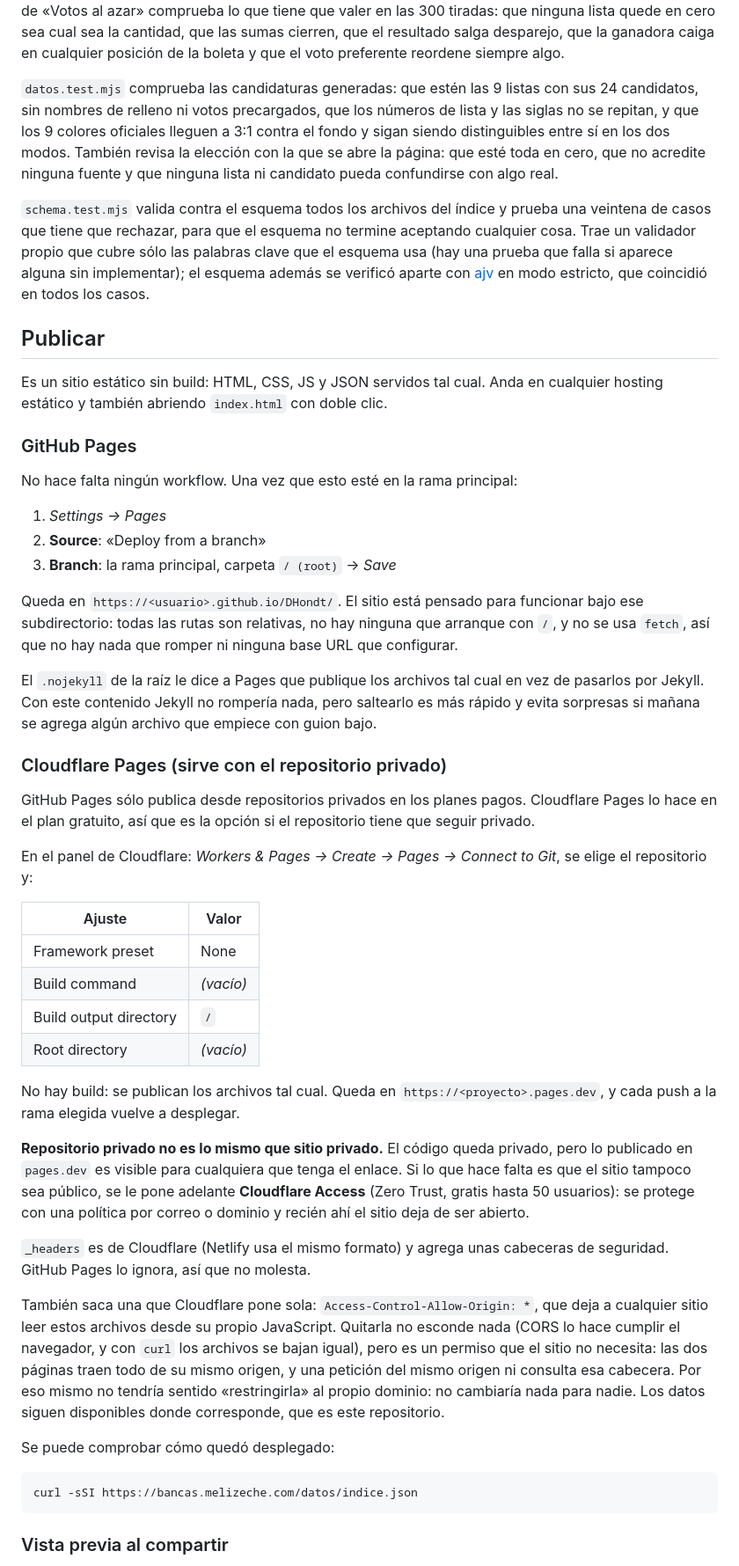
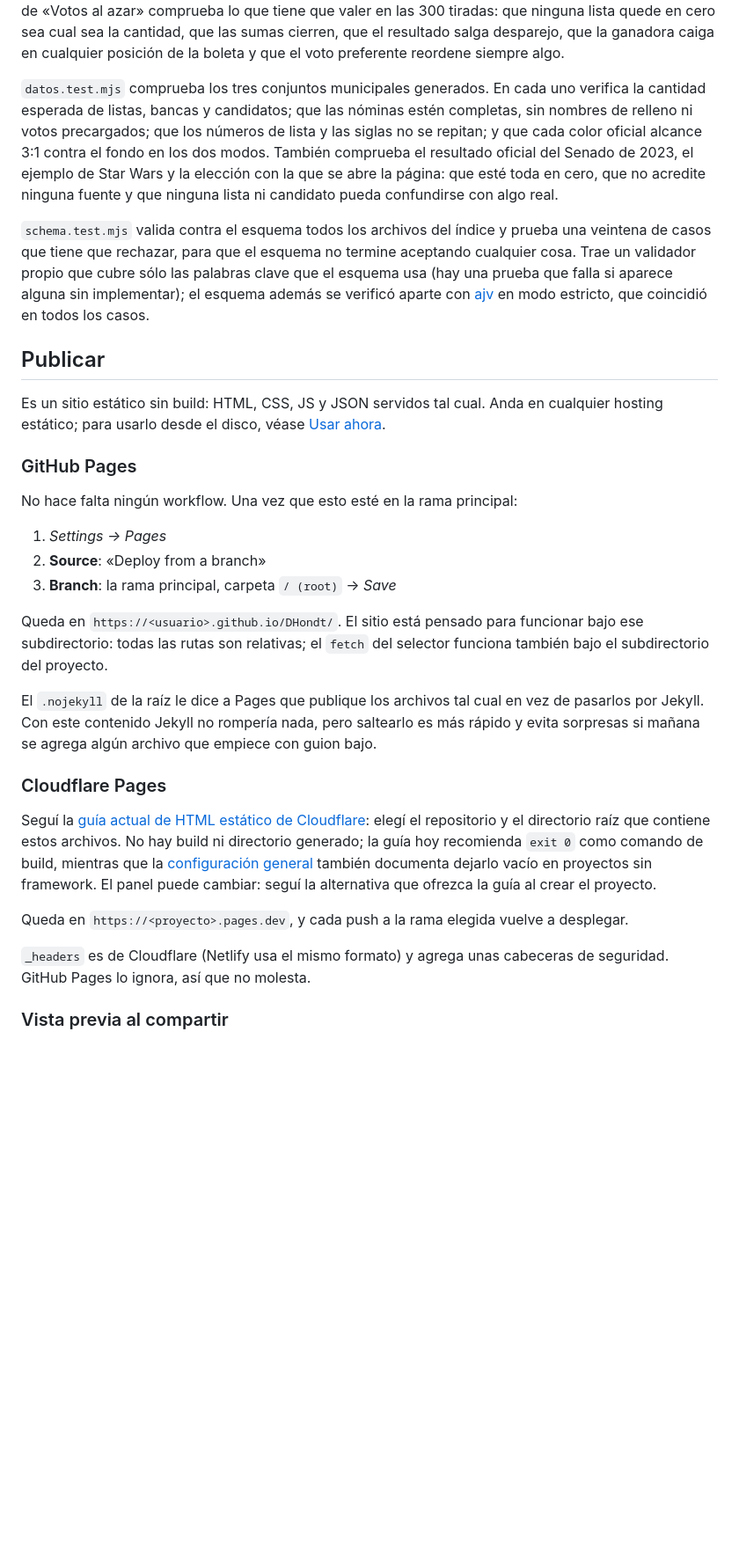
Before and after one commit to melizeche/DHondt, a Markdown page: README.md, the part around one of its changes. Shown at 88% size. Rendered like a GitHub page; blank space fills up the shorter version.

Commit message:
improve readme

````diff
--- a/README.md
+++ b/README.md
@@ -427,13 +459,14 @@ tiradas: que ninguna lista quede en cero sea cual sea la cantidad, que las
 sumas cierren, que el resultado salga desparejo, que la ganadora caiga en
 cualquier posición de la boleta y que el voto preferente reordene siempre algo.
 
-`datos.test.mjs` comprueba las candidaturas generadas: que estén las 9 listas
-con sus 24 candidatos, sin nombres de relleno ni votos precargados, que los
-números de lista y las siglas no se repitan, y que los 9 colores oficiales
-lleguen a 3:1 contra el fondo y sigan siendo distinguibles entre sí en los dos
-modos. También revisa la elección con la que se abre la página: que esté toda
-en cero, que no acredite ninguna fuente y que ninguna lista ni candidato pueda
-confundirse con algo real.
+`datos.test.mjs` comprueba los tres conjuntos municipales generados. En cada
+uno verifica la cantidad esperada de listas, bancas y candidatos; que las
+nóminas estén completas, sin nombres de relleno ni votos precargados; que los
+números de lista y las siglas no se repitan; y que cada color oficial alcance
+3:1 contra el fondo en los dos modos. También comprueba el resultado oficial
+del Senado de 2023, el ejemplo de Star Wars y la elección con la que se abre la
+página: que esté toda en cero, que no acredite ninguna fuente y que ninguna
+lista ni candidato pueda confundirse con algo real.
 
 `schema.test.mjs` valida contra el esquema todos los archivos del índice y
 prueba una veintena de casos que tiene que rechazar, para que el esquema no
@@ -445,7 +478,8 @@ sin implementar); el esquema además se verificó aparte con
 ## Publicar
 
 Es un sitio estático sin build: HTML, CSS, JS y JSON servidos tal cual. Anda en
-cualquier hosting estático y también abriendo `index.html` con doble clic.
+cualquier hosting estático; para usarlo desde el disco, véase
+[Usar ahora](#usar-ahora).
 
 ### GitHub Pages
 
@@ -456,59 +490,24 @@ No hace falta ningún workflow. Una vez que esto esté en la rama principal:
 3. **Branch**: la rama principal, carpeta `/ (root)` → *Save*
 
 Queda en `https://<usuario>.github.io/DHondt/`. El sitio está pensado para
-funcionar bajo ese subdirectorio: todas las rutas son relativas, no hay ninguna
-que arranque con `/`, y no se usa `fetch`, así que no hay nada que romper ni
-ninguna base URL que configurar.
+funcionar bajo ese subdirectorio: todas las rutas son relativas; el `fetch` del
+selector funciona también bajo el subdirectorio del proyecto.
 
 El `.nojekyll` de la raíz le dice a Pages que publique los archivos tal cual en
 vez de pasarlos por Jekyll. Con este contenido Jekyll no rompería nada, pero
 saltearlo es más rápido y evita sorpresas si mañana se agrega algún archivo que
 empiece con guion bajo.
 
-### Cloudflare Pages (sirve con el repositorio privado)
+### Cloudflare Pages
 
-GitHub Pages sólo publica desde repositorios privados en los planes pagos.
-Cloudflare Pages lo hace en el plan gratuito, así que es la opción si el
-repositorio tiene que seguir privado.
+Seguí la [guía actual de HTML estático de Cloudflare](https://developers.cloudflare.com/pages/framework-guides/deploy-anything/): elegí el repositorio y el directorio raíz que contiene estos archivos. No hay build ni directorio generado; la guía hoy recomienda `exit 0` como comando de build, mientras que la [configuración general](https://developers.cloudflare.com/pages/configuration/build-configuration/) también documenta dejarlo vacío en proyectos sin framework. El panel puede cambiar: seguí la alternativa que ofrezca la guía al crear el proyecto.
 
-En el panel de Cloudflare: *Workers & Pages → Create → Pages → Connect to Git*,
-se elige el repositorio y:
-
-| Ajuste | Valor |
-|---|---|
-| Framework preset | None |
-| Build command | *(vacío)* |
-| Build output directory | `/` |
-| Root directory | *(vacío)* |
-
-No hay build: se publican los archivos tal cual. Queda en
-`https://<proyecto>.pages.dev`, y cada push a la rama elegida vuelve a
+Queda en `https://<proyecto>.pages.dev`, y cada push a la rama elegida vuelve a
 desplegar.
-
-**Repositorio privado no es lo mismo que sitio privado.** El código queda
-privado, pero lo publicado en `pages.dev` es visible para cualquiera que tenga
-el enlace. Si lo que hace falta es que el sitio tampoco sea público, se le pone
-adelante **Cloudflare Access** (Zero Trust, gratis hasta 50 usuarios): se
-protege con una política por correo o dominio y recién ahí el sitio deja de ser
-abierto.
 
 `_headers` es de Cloudflare (Netlify usa el mismo formato) y agrega unas
 cabeceras de seguridad. GitHub Pages lo ignora, así que no molesta.
 
-También saca una que Cloudflare pone sola: `Access-Control-Allow-Origin: *`, que
-deja a cualquier sitio leer estos archivos desde su propio JavaScript. Quitarla
-no esconde nada (CORS lo hace cumplir el navegador, y con `curl` los archivos se
-bajan igual), pero es un permiso que el sitio no necesita: las dos páginas traen
-todo de su mismo origen, y una petición del mismo origen ni consulta esa
-cabecera. Por eso mismo no tendría sentido «restringirla» al propio dominio: no
-cambiaría nada para nadie. Los datos siguen disponibles donde corresponde, que
-es este repositorio.
-
-Se puede comprobar cómo quedó desplegado:
-
-```sh
-curl -sSI https://bancas.melizeche.com/datos/indice.json
-```
 
 ### Vista previa al compartir
 
````
Also changed, not shown: other parts of README.md (+36 -4 lines).
